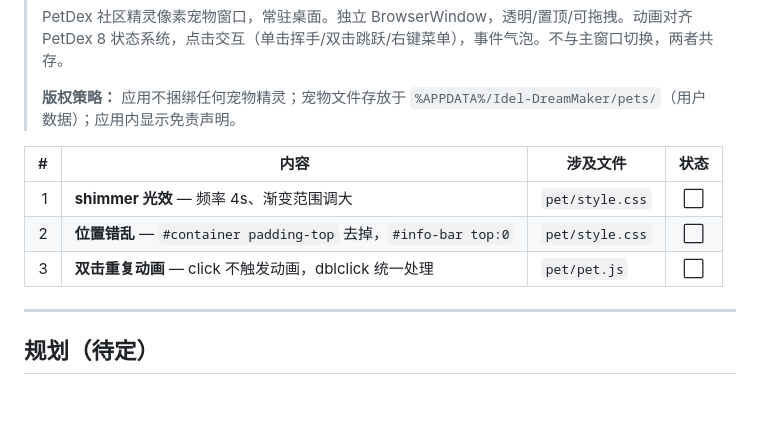
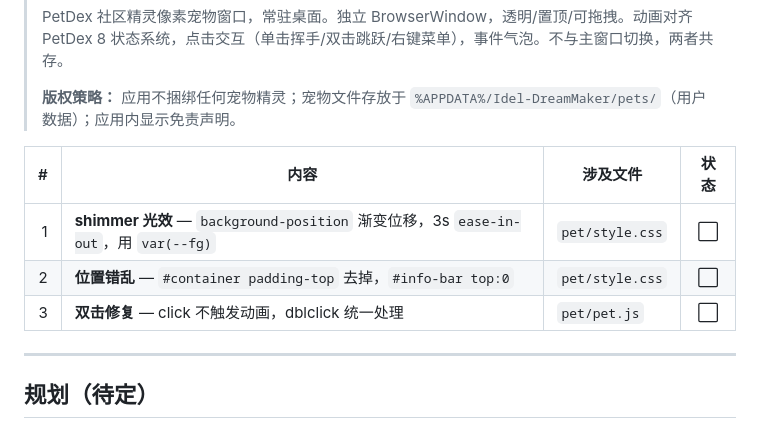
Before and after one commit to sandsand244263/idel-dream-maker, a Markdown page: TASKS.md, the part around the change. Drawn GitHub-style; blank space fills up the shorter version.

Commit message:
下班备份: 2026-06-12 shimmer 方案确定 + 待修复 3 项

```diff
--- a/TASKS.md
+++ b/TASKS.md
@@ -432,9 +432,9 @@ npx electron-builder   # 打包验证
 
 | # | 内容 | 涉及文件 | 状态 |
 |--:|------|---------|:----:|
-| 1 | **shimmer 光效** — 频率 4s、渐变范围调大 | `pet/style.css` | ⬜ |
+| 1 | **shimmer 光效** — `background-position` 渐变位移，3s `ease-in-out`，用 `var(--fg)` | `pet/style.css` | ⬜ |
 | 2 | **位置错乱** — `#container padding-top` 去掉，`#info-bar top:0` | `pet/style.css` | ⬜ |
-| 3 | **双击重复动画** — click 不触发动画，dblclick 统一处理 | `pet/pet.js` | ⬜ |
+| 3 | **双击修复** — click 不触发动画，dblclick 统一处理 | `pet/pet.js` | ⬜ |
 
 ---
 
```
